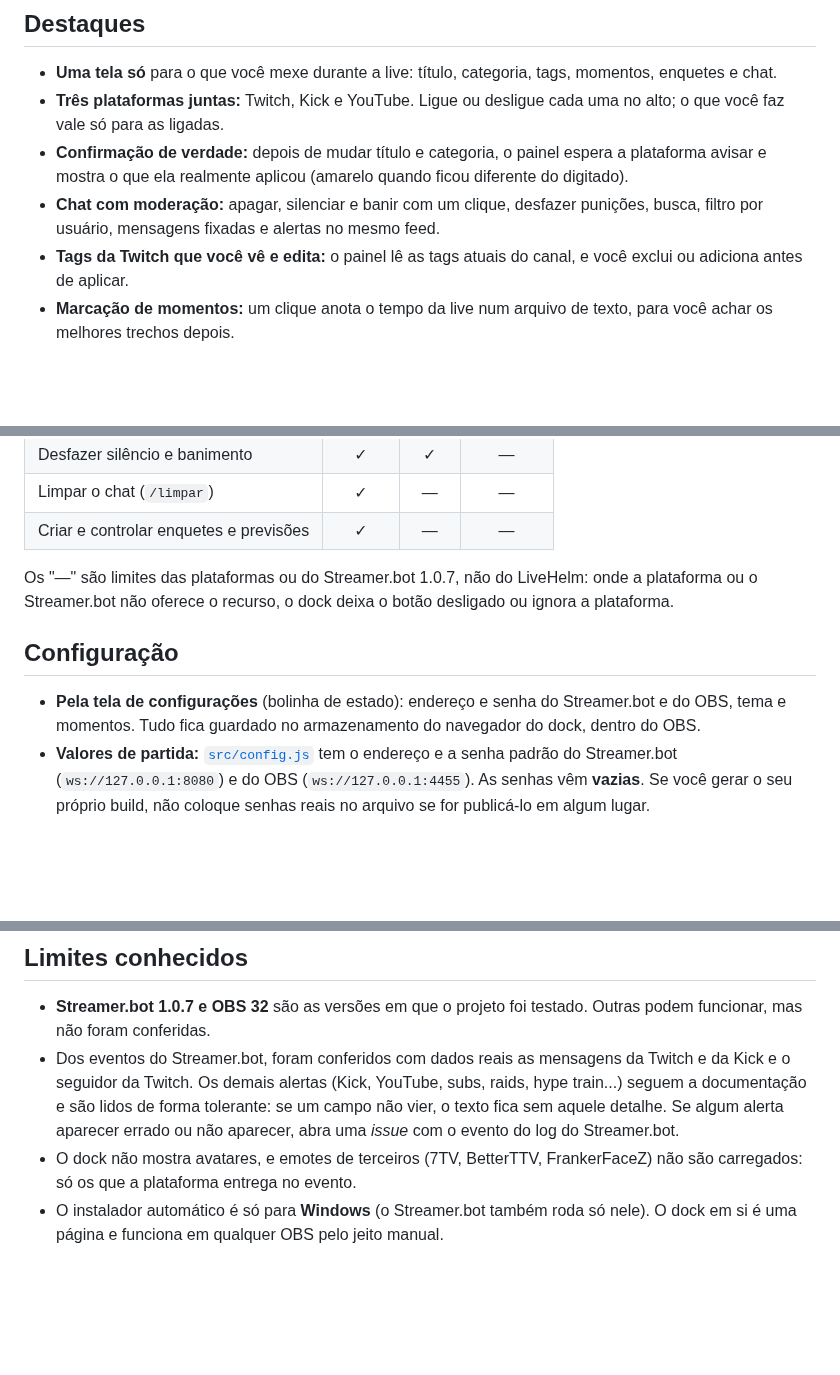
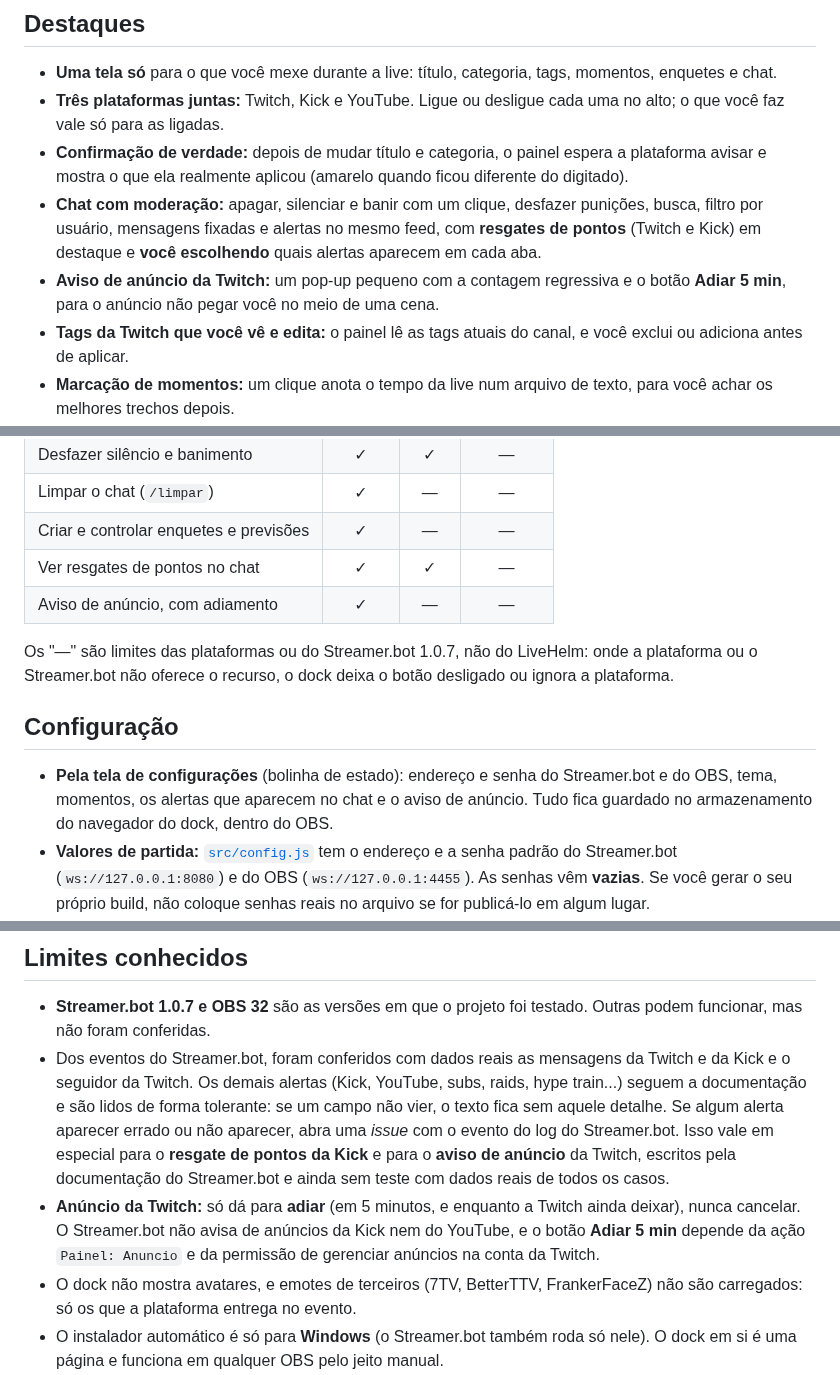
Before and after one commit to GustavoBoschi/livehelm, a Markdown page: README.md, 3 parts joined by grey strips. Rendered like a GitHub page; blank space fills up the shorter version.

```diff
--- a/README.md
+++ b/README.md
@@ -38,7 +38,10 @@ no seu computador: não há servidor, conta, cadastro nem chave de API.
 - **Confirmação de verdade:** depois de mudar título e categoria, o painel espera a plataforma avisar e mostra o que ela
   realmente aplicou (amarelo quando ficou diferente do digitado).
 - **Chat com moderação:** apagar, silenciar e banir com um clique, desfazer punições, busca, filtro por usuário, mensagens
-  fixadas e alertas no mesmo feed.
+  fixadas e alertas no mesmo feed, com **resgates de pontos** (Twitch e Kick) em destaque e **você escolhendo** quais alertas
+  aparecem em cada aba.
+- **Aviso de anúncio da Twitch:** um pop-up pequeno com a contagem regressiva e o botão **Adiar 5 min**, para o anúncio não pegar
+  você no meio de uma cena.
 - **Tags da Twitch que você vê e edita:** o painel lê as tags atuais do canal, e você exclui ou adiciona antes de aplicar.
 - **Marcação de momentos:** um clique anota o tempo da live num arquivo de texto, para você achar os melhores trechos depois.
 - **Instala em dois cliques** (Windows) e **não precisa de nada instalado** além do OBS e do Streamer.bot.
@@ -205,14 +223,16 @@ O dock é pensado para ficar **estreito**: ele aguenta ser a coluna ao lado do p
 | Desfazer silêncio e banimento | ✓ | ✓ | — |
 | Limpar o chat (`/limpar`) | ✓ | — | — |
 | Criar e controlar enquetes e previsões | ✓ | — | — |
+| Ver resgates de pontos no chat | ✓ | ✓ | — |
+| Aviso de anúncio, com adiamento | ✓ | — | — |
 
 Os "—" são limites das plataformas ou do Streamer.bot 1.0.7, não do LiveHelm: onde a plataforma ou o Streamer.bot não oferece o
 recurso, o dock deixa o botão desligado ou ignora a plataforma.
 
 ## Configuração
 
-- **Pela tela de configurações** (bolinha de estado): endereço e senha do Streamer.bot e do OBS, tema e momentos. Tudo fica
-  guardado no armazenamento do navegador do dock, dentro do OBS.
+- **Pela tela de configurações** (bolinha de estado): endereço e senha do Streamer.bot e do OBS, tema, momentos, os alertas que
+  aparecem no chat e o aviso de anúncio. Tudo fica guardado no armazenamento do navegador do dock, dentro do OBS.
 - **Valores de partida:** [`src/config.js`](src/config.js) tem o endereço e a senha padrão do Streamer.bot (`ws://127.0.0.1:8080`) e do
   OBS (`ws://127.0.0.1:4455`). As senhas vêm **vazias**. Se você gerar o seu próprio build, não coloque senhas reais no arquivo
   se for publicá-lo em algum lugar.
@@ -240,6 +260,11 @@ recurso, o dock deixa o botão desligado ou ignora a plataforma.
 - Dos eventos do Streamer.bot, foram conferidos com dados reais as mensagens da Twitch e da Kick e o seguidor da Twitch. Os demais
   alertas (Kick, YouTube, subs, raids, hype train...) seguem a documentação e são lidos de forma tolerante: se um campo não vier, o
   texto fica sem aquele detalhe. Se algum alerta aparecer errado ou não aparecer, abra uma *issue* com o evento do log do Streamer.bot.
+  Isso vale em especial para o **resgate de pontos da Kick** e para o **aviso de anúncio** da Twitch, escritos pela documentação do
+  Streamer.bot e ainda sem teste com dados reais de todos os casos.
+- **Anúncio da Twitch:** só dá para **adiar** (em 5 minutos, e enquanto a Twitch ainda deixar), nunca cancelar. O Streamer.bot não
+  avisa de anúncios da Kick nem do YouTube, e o botão **Adiar 5 min** depende da ação `Painel: Anuncio` e da permissão de
+  gerenciar anúncios na conta da Twitch.
 - O dock não mostra avatares, e emotes de terceiros (7TV, BetterTTV, FrankerFaceZ) não são carregados: só os que a plataforma
   entrega no evento.
 - O instalador automático é só para **Windows** (o Streamer.bot também roda só nele). O dock em si é uma página e funciona em qualquer
```
Also changed, not shown: other parts of README.md (+34 -15 lines), docs/INSTRUCOES.md (+5 -0 lines), docs/imagens/aviso-anuncio.png (added), docs/imagens/chat.png, docs/imagens/configuracoes-alertas.png (added), docs/imagens/configuracoes.png, docs/imagens/dock.png.
